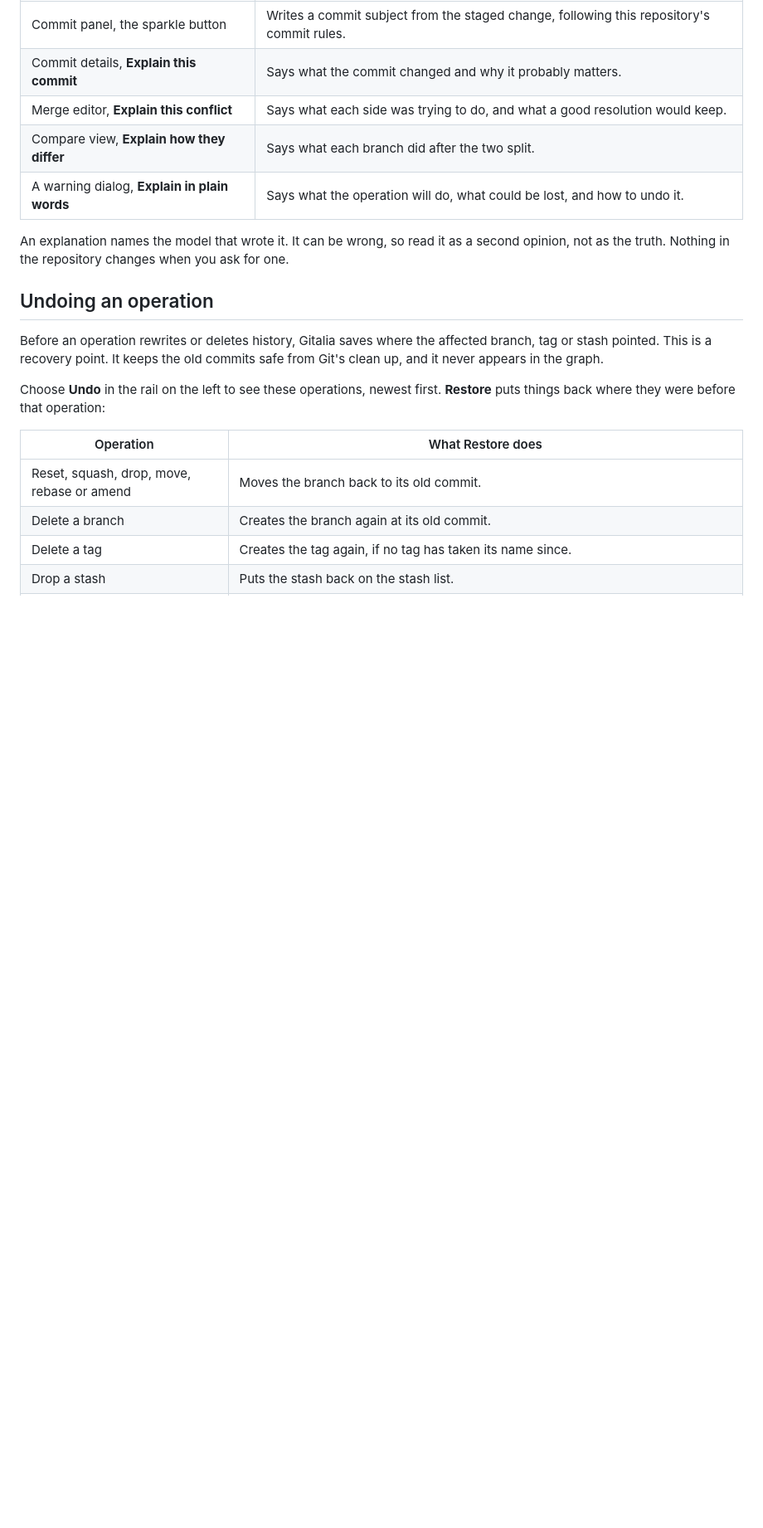
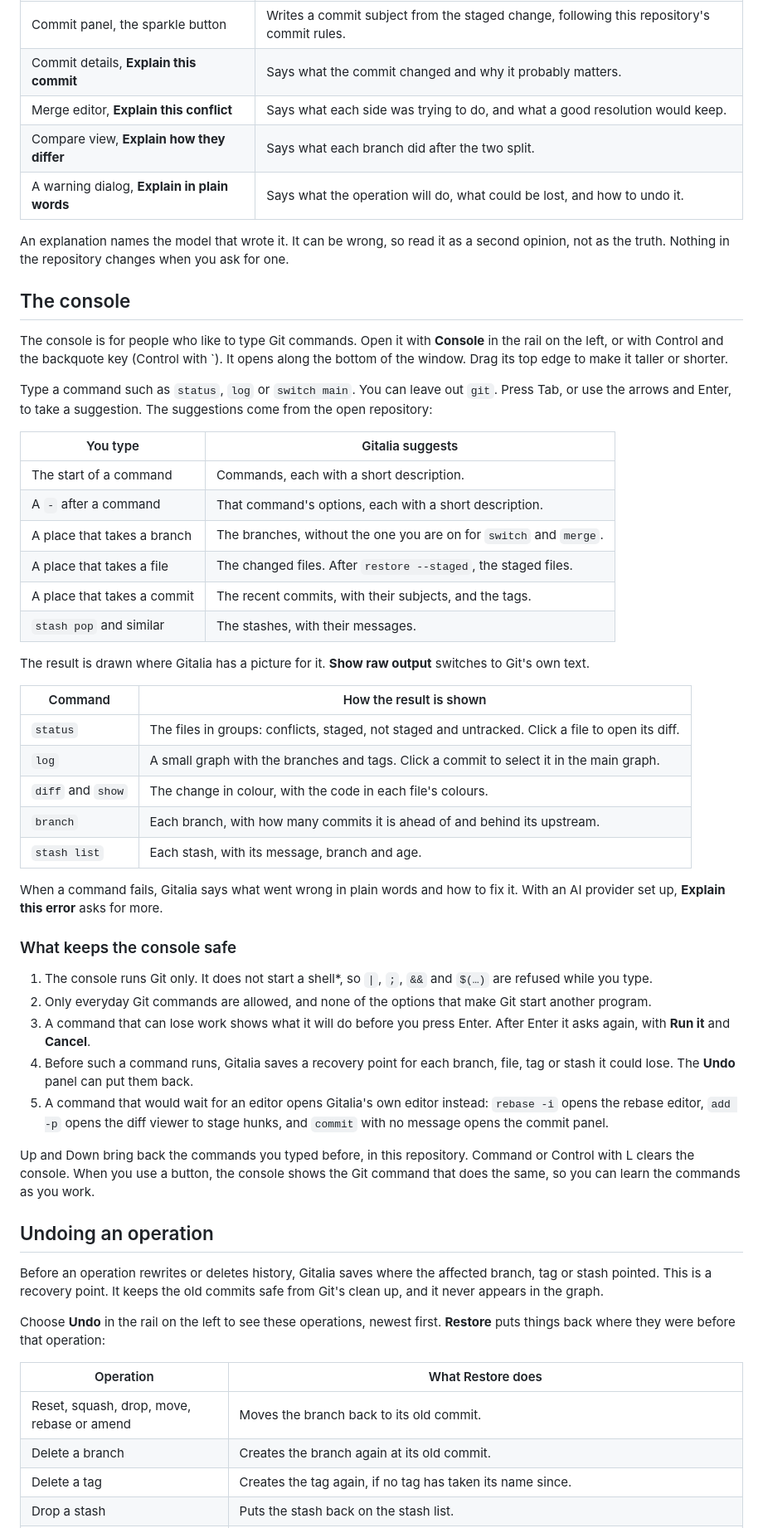
Before and after one commit to tgomilar/gitkeen, a Markdown page: README.md, the part around one of its changes. Shown at 83% size. Drawn GitHub-style; blank space fills up the shorter version.

Commit message:
docs: describe the smart console

```diff
--- a/README.md
+++ b/README.md
@@ -749,6 +750,59 @@ An explanation names the model that wrote it. It can be wrong, so read it as
 a second opinion, not as the truth. Nothing in the repository changes when
 you ask for one.
 
+## The console
+
+The console is for people who like to type Git commands. Open it with
+**Console** in the rail on the left, or with Control and the backquote key
+(Control with \`). It opens along the bottom of the window. Drag its top edge
+to make it taller or shorter.
+
+Type a command such as `status`, `log` or `switch main`. You can leave out
+`git`. Press Tab, or use the arrows and Enter, to take a suggestion. The
+suggestions come from the open repository:
+
+| You type | Gitalia suggests |
+|---|---|
+| The start of a command | Commands, each with a short description. |
+| A `-` after a command | That command's options, each with a short description. |
+| A place that takes a branch | The branches, without the one you are on for `switch` and `merge`. |
+| A place that takes a file | The changed files. After `restore --staged`, the staged files. |
+| A place that takes a commit | The recent commits, with their subjects, and the tags. |
+| `stash pop` and similar | The stashes, with their messages. |
+
+The result is drawn where Gitalia has a picture for it. **Show raw output**
+switches to Git's own text.
+
+| Command | How the result is shown |
+|---|---|
+| `status` | The files in groups: conflicts, staged, not staged and untracked. Click a file to open its diff. |
+| `log` | A small graph with the branches and tags. Click a commit to select it in the main graph. |
+| `diff` and `show` | The change in colour, with the code in each file's colours. |
+| `branch` | Each branch, with how many commits it is ahead of and behind its upstream. |
+| `stash list` | Each stash, with its message, branch and age. |
+
+When a command fails, Gitalia says what went wrong in plain words and how to
+fix it. With an AI provider set up, **Explain this error** asks for more.
+
+### What keeps the console safe
+
+1. The console runs Git only. It does not start a shell*, so `|`, `;`, `&&`
+   and `$(…)` are refused while you type.
+2. Only everyday Git commands are allowed, and none of the options that make
+   Git start another program.
+3. A command that can lose work shows what it will do before you press Enter.
+   After Enter it asks again, with **Run it** and **Cancel**.
+4. Before such a command runs, Gitalia saves a recovery point for each branch,
+   file, tag or stash it could lose. The **Undo** panel can put them back.
+5. A command that would wait for an editor opens Gitalia's own editor instead:
+   `rebase -i` opens the rebase editor, `add -p` opens the diff viewer to
+   stage hunks, and `commit` with no message opens the commit panel.
+
+Up and Down bring back the commands you typed before, in this repository.
+Command or Control with L clears the console. When you use a button, the
+console shows the Git command that does the same, so you can learn the
+commands as you work.
+
 ## Undoing an operation
 
 Before an operation rewrites or deletes history, Gitalia saves where the
```
Also changed, not shown: other parts of README.md (+12 -0 lines), plan.md (+7 -0 lines).
